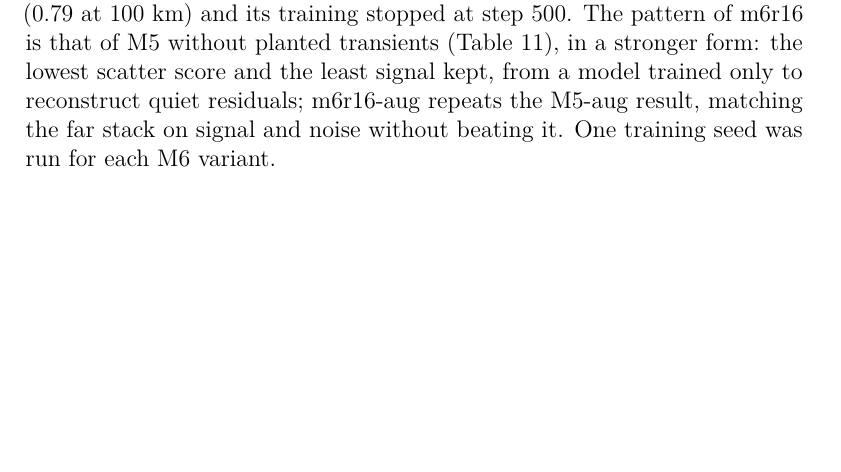
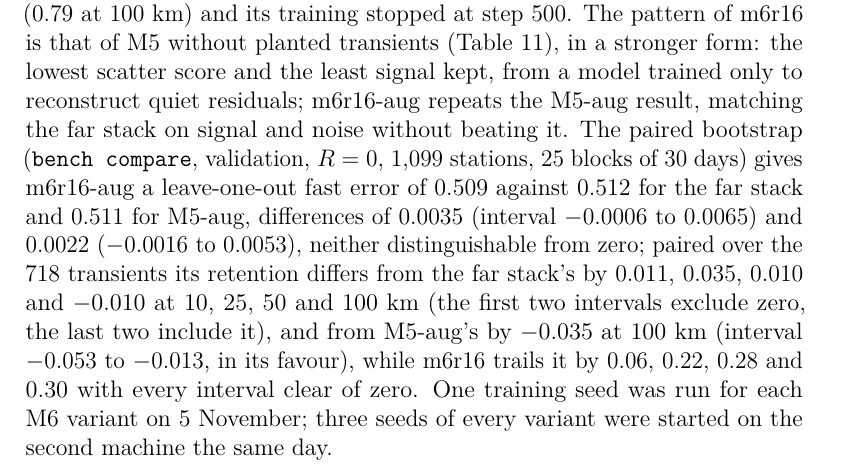
Before and after one commit to hogib/gnssdl, a LaTeX paper (notes/internal/report.tex): part of page 37 of 52, cut so that both start at the same text, the shorter picture padded with empty space. Compiled offline with pdfLaTeX.

Commit message:
Report: paired bootstrap of m6r16-aug against the far stack and M5-aug
Co-Authored-By: Claude Fable 5.1 <noreply@anthropic.com>
Claude-Session: https://claude.ai/code/session_018gVz1DhD6eTPuntJ5dsj85

```diff
--- a/notes/internal/report.tex
+++ b/notes/internal/report.tex
@@ -716,7 +716,7 @@ Across five seeds, the mask-based \texttt{scatter} scores at $R = 0$ (not the re
 
 On the validation years, M3k-256 had the lowest reconstruction error of all filters (0.499), and its difference from the far stack (0.509) had a bootstrap interval of 0.001--0.015 (val). M5 and M5-aug had errors of 0.504 and 0.508 (val).
 
-The M6 results are incomplete and from the validation years only (Table~\ref{tab:m6}). On the training criterion, m6r16 and m6r64 have errors of 0.506 and 0.507 (val), between M5 and the far stack. Their mask-based \texttt{scatter} scores at $R = 0$ are the lowest of all filters, 0.479 and 0.477 (val) and 0.544 and 0.545 (test), against 0.486 and 0.553 for the far stack and 0.479 and 0.548 for M5; no bootstrap comparison was run. m6r16-aug, trained on 5 November 2026, has a training-criterion error of 0.508 (val) at $R = 0$, the same as M5-aug (0.508) and the far stack (0.509), and a scatter score of 0.480 (val), against 0.479 for m6r16 and 0.486 for the far stack; its scatter score rises with the radius, 0.483, 0.487, 0.487, 0.492, 0.497 and 0.510 at 10, 25, 50, 100, 200 and 400~km. The signal tests were run for m6r16 and m6r16-aug at $R = 0$ and 25~km (transients, events, offsets, Ridgecrest), with the same 20 transient centres per cell (718 transients) as the far stack and M5-aug, so the comparison is paired. m6r16 removes as much noise as the far stack but keeps far less signal: at $R = 0$ it keeps 0.93, 0.73, 0.65 and 0.55 of 10-, 25-, 50- and 100-km transients, against 1.00, 0.99, 0.94 and 0.83 for the far stack and 1.00, 0.97, 0.92 and 0.80 for M5-aug, and 0.89 of the 37 real offsets against 0.98 and 0.98; its spurious signal is the highest of the four at every width at both radii, 0.18 and 0.23 at 100~km. Planted transients in training restore the signal: m6r16-aug keeps 0.99, 0.95, 0.93 and 0.84 at $R = 0$, the same as the far stack within 0.04 at every width and above M5-aug at 50 and 100~km, 0.98 of the real offsets, 1.00 of the afterslip and shallow slow slip templates (0.97 and 0.99 for m6r16) and 0.92 of the Ridgecrest postseismic motion, with noise removed of 26.4\% against 26.6\%. Its spurious signal at 100~km is 0.17 at $R = 0$, as for M5-aug, and 0.13 at 25~km, where it keeps less (0.79 at 100~km) and its training stopped at step 500. The pattern of m6r16 is that of M5 without planted transients (Table~\ref{tab:seeds}), in a stronger form: the lowest scatter score and the least signal kept, from a model trained only to reconstruct quiet residuals; m6r16-aug repeats the M5-aug result, matching the far stack on signal and noise without beating it. One training seed was run for each M6 variant.
+The M6 results are incomplete and from the validation years only (Table~\ref{tab:m6}). On the training criterion, m6r16 and m6r64 have errors of 0.506 and 0.507 (val), between M5 and the far stack. Their mask-based \texttt{scatter} scores at $R = 0$ are the lowest of all filters, 0.479 and 0.477 (val) and 0.544 and 0.545 (test), against 0.486 and 0.553 for the far stack and 0.479 and 0.548 for M5; no bootstrap comparison was run. m6r16-aug, trained on 5 November 2026, has a training-criterion error of 0.508 (val) at $R = 0$, the same as M5-aug (0.508) and the far stack (0.509), and a scatter score of 0.480 (val), against 0.479 for m6r16 and 0.486 for the far stack; its scatter score rises with the radius, 0.483, 0.487, 0.487, 0.492, 0.497 and 0.510 at 10, 25, 50, 100, 200 and 400~km. The signal tests were run for m6r16 and m6r16-aug at $R = 0$ and 25~km (transients, events, offsets, Ridgecrest), with the same 20 transient centres per cell (718 transients) as the far stack and M5-aug, so the comparison is paired. m6r16 removes as much noise as the far stack but keeps far less signal: at $R = 0$ it keeps 0.93, 0.73, 0.65 and 0.55 of 10-, 25-, 50- and 100-km transients, against 1.00, 0.99, 0.94 and 0.83 for the far stack and 1.00, 0.97, 0.92 and 0.80 for M5-aug, and 0.89 of the 37 real offsets against 0.98 and 0.98; its spurious signal is the highest of the four at every width at both radii, 0.18 and 0.23 at 100~km. Planted transients in training restore the signal: m6r16-aug keeps 0.99, 0.95, 0.93 and 0.84 at $R = 0$, the same as the far stack within 0.04 at every width and above M5-aug at 50 and 100~km, 0.98 of the real offsets, 1.00 of the afterslip and shallow slow slip templates (0.97 and 0.99 for m6r16) and 0.92 of the Ridgecrest postseismic motion, with noise removed of 26.4\% against 26.6\%. Its spurious signal at 100~km is 0.17 at $R = 0$, as for M5-aug, and 0.13 at 25~km, where it keeps less (0.79 at 100~km) and its training stopped at step 500. The pattern of m6r16 is that of M5 without planted transients (Table~\ref{tab:seeds}), in a stronger form: the lowest scatter score and the least signal kept, from a model trained only to reconstruct quiet residuals; m6r16-aug repeats the M5-aug result, matching the far stack on signal and noise without beating it. The paired bootstrap (\texttt{bench compare}, validation, $R = 0$, 1,099 stations, 25 blocks of 30 days) gives m6r16-aug a leave-one-out fast error of 0.509 against 0.512 for the far stack and 0.511 for M5-aug, differences of 0.0035 (interval $-0.0006$ to 0.0065) and 0.0022 ($-0.0016$ to 0.0053), neither distinguishable from zero; paired over the 718 transients its retention differs from the far stack's by 0.011, 0.035, 0.010 and $-0.010$ at 10, 25, 50 and 100~km (the first two intervals exclude zero, the last two include it), and from M5-aug's by $-0.035$ at 100~km (interval $-0.053$ to $-0.013$, in its favour), while m6r16 trails it by 0.06, 0.22, 0.28 and 0.30 with every interval clear of zero. One training seed was run for each M6 variant on 5 November; three seeds of every variant were started on the second machine the same day.
 
 \begin{table}[tbp]
   \centering
```
Also changed, not shown: notes/internal/report.pdf.
